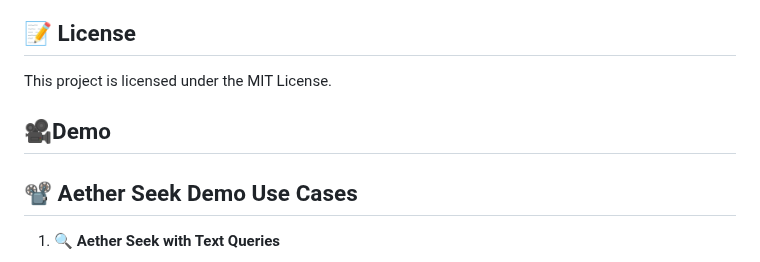
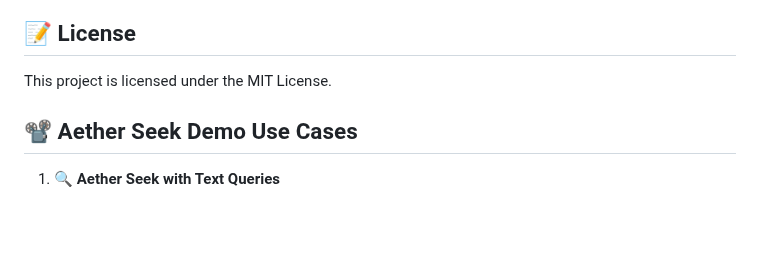
Before and after one commit to AnurupaK/Google-Simulator, a Markdown page: README.md, the part around the change. GitHub-like rendering; blank space fills up the shorter version.

```diff
--- a/README.md
+++ b/README.md
@@ -250,7 +250,6 @@ Contributions are welcome! Feel free to fork this repository, create a new branc
 
 This project is licensed under the MIT License.
 
-## 🎥Demo
 
 ## 📽️ Aether Seek Demo Use Cases
 
```
